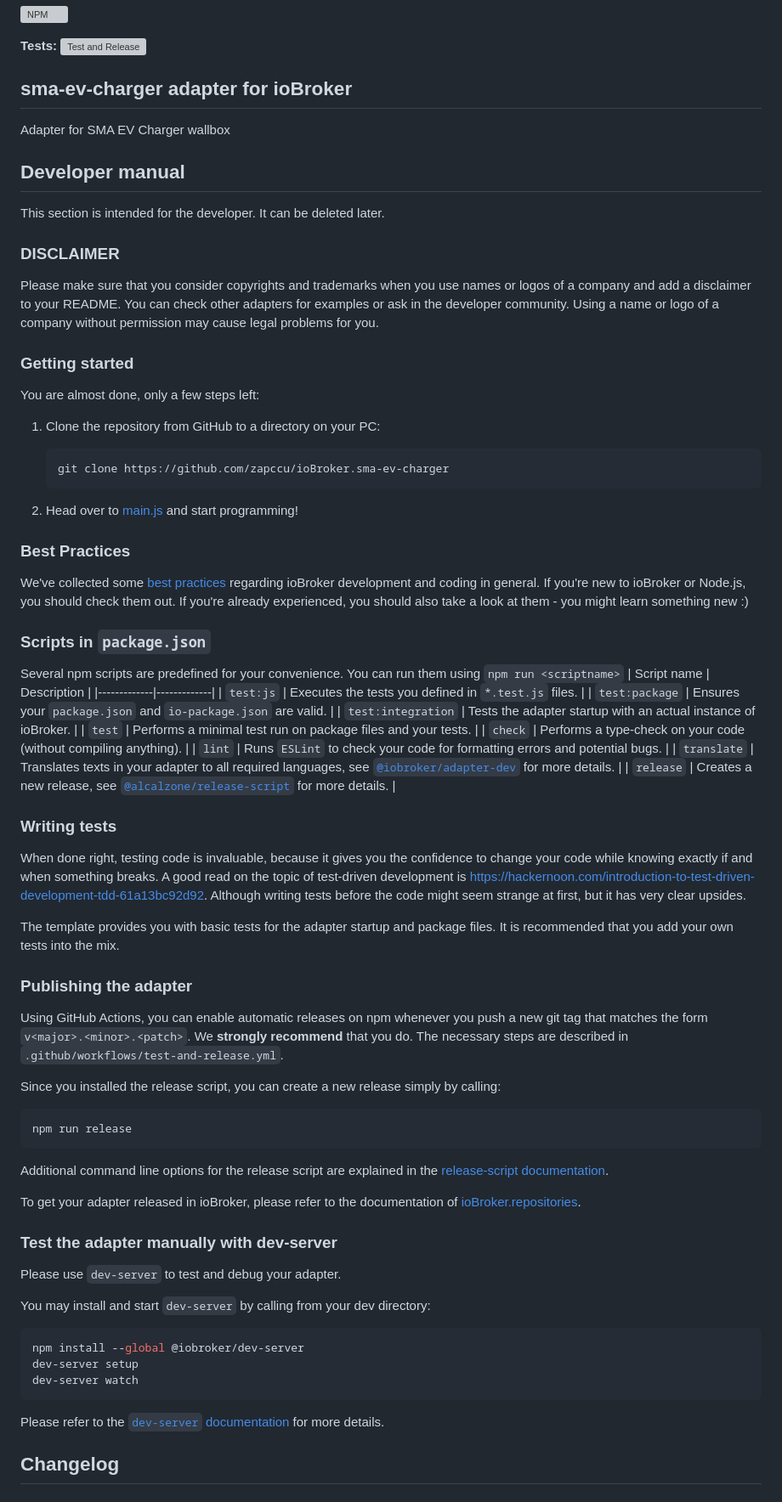
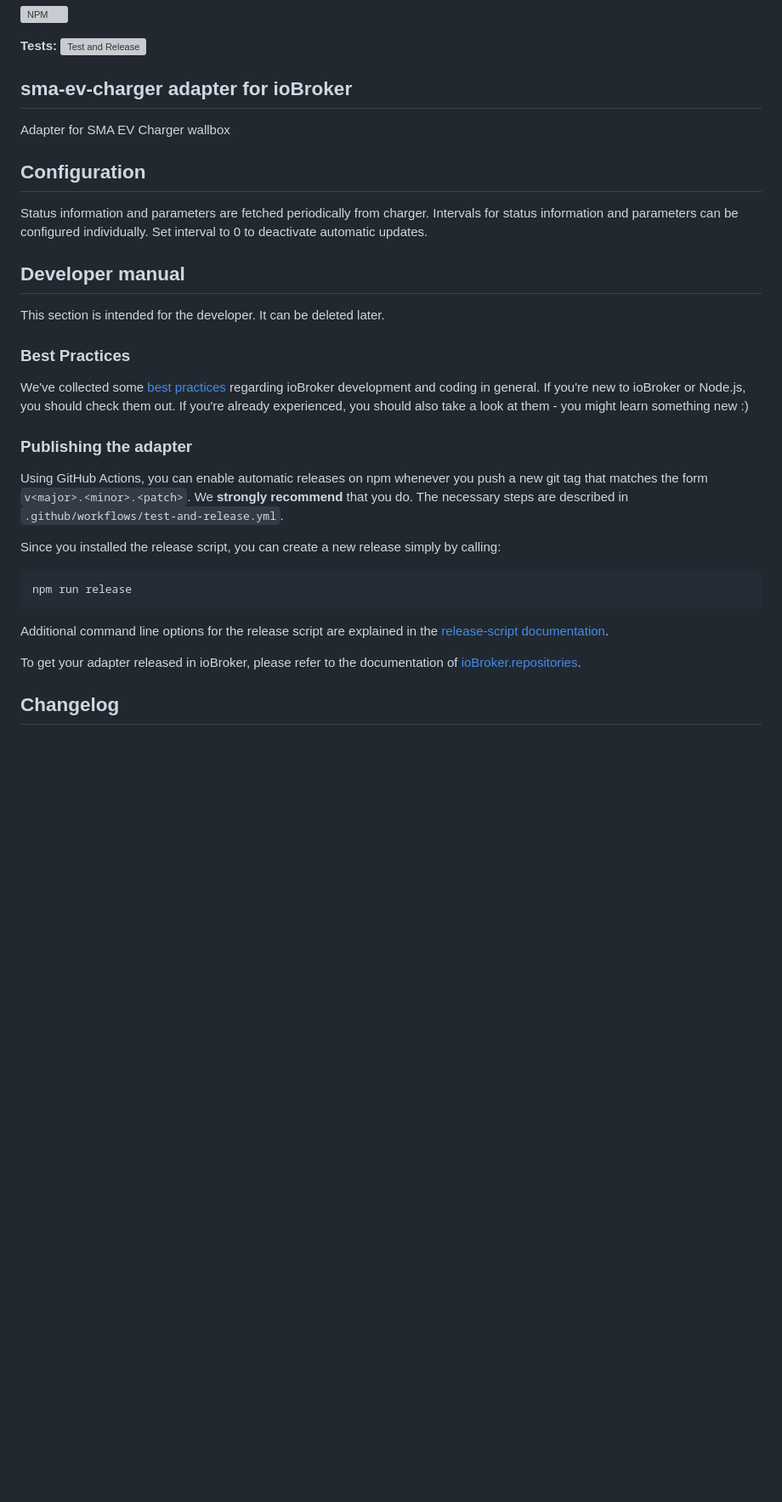
Before and after one commit to zapccu/ioBroker.sma-ev-charger, a Markdown page: README.md, the part around the change. Shown at 85% size. Drawn GitHub-style; blank space fills up the shorter version; grey boxes are pictures that could not be loaded.

````diff
--- a/README.md
+++ b/README.md
@@ -14,51 +14,18 @@
 
 Adapter for SMA EV Charger wallbox
 
+## Configuration
+
+Status information and parameters are fetched periodically from charger. Intervals for status information and parameters can be configured individually. Set interval to 0 to deactivate automatic updates.
+
+
 ## Developer manual
 This section is intended for the developer. It can be deleted later.
-
-### DISCLAIMER
-
-Please make sure that you consider copyrights and trademarks when you use names or logos of a company and add a disclaimer to your README.
-You can check other adapters for examples or ask in the developer community. Using a name or logo of a company without permission may cause legal problems for you.
-
-### Getting started
-
-You are almost done, only a few steps left:
-1. Clone the repository from GitHub to a directory on your PC:
-	```bash
-	git clone https://github.com/zapccu/ioBroker.sma-ev-charger
-	```
-
-1. Head over to [main.js](main.js) and start programming!
 
 ### Best Practices
 We've collected some [best practices](https://github.com/ioBroker/ioBroker.repositories#development-and-coding-best-practices) regarding ioBroker development and coding in general. If you're new to ioBroker or Node.js, you should
 check them out. If you're already experienced, you should also take a look at them - you might learn something new :)
 
-### Scripts in `package.json`
-Several npm scripts are predefined for your convenience. You can run them using `npm run <scriptname>`
-| Script name | Description |
-|-------------|-------------|
-| `test:js` | Executes the tests you defined in `*.test.js` files. |
-| `test:package` | Ensures your `package.json` and `io-package.json` are valid. |
-| `test:integration` | Tests the adapter startup with an actual instance of ioBroker. |
-| `test` | Performs a minimal test run on package files and your tests. |
-| `check` | Performs a type-check on your code (without compiling anything). |
-| `lint` | Runs `ESLint` to check your code for formatting errors and potential bugs. |
-| `translate` | Translates texts in your adapter to all required languages, see [`@iobroker/adapter-dev`](https://github.com/ioBroker/adapter-dev#manage-translations) for more details. |
-| `release` | Creates a new release, see [`@alcalzone/release-script`](https://github.com/AlCalzone/release-script#usage) for more details. |
-
-### Writing tests
-When done right, testing code is invaluable, because it gives you the
-confidence to change your code while knowing exactly if and when
-something breaks. A good read on the topic of test-driven development
-is https://hackernoon.com/introduction-to-test-driven-development-tdd-61a13bc92d92.
-Although writing tests before the code might seem strange at first, but it has very
-clear upsides.
-
-The template provides you with basic tests for the adapter startup and package files.
-It is recommended that you add your own tests into the mix.
 
 ### Publishing the adapter
 Using GitHub Actions, you can enable automatic releases on npm whenever you push a new git tag that matches the form
@@ -75,17 +42,6 @@ Additional command line options for the release script are explained in the
 To get your adapter released in ioBroker, please refer to the documentation
 of [ioBroker.repositories](https://github.com/ioBroker/ioBroker.repositories#requirements-for-adapter-to-get-added-to-the-latest-repository).
 
-### Test the adapter manually with dev-server
-Please use `dev-server` to test and debug your adapter.
-
-You may install and start `dev-server` by calling from your dev directory:
-```bash
-npm install --global @iobroker/dev-server
-dev-server setup
-dev-server watch
-```
-
-Please refer to the [`dev-server` documentation](https://github.com/ioBroker/dev-server#readme) for more details.
 
 ## Changelog
 <!--
````
